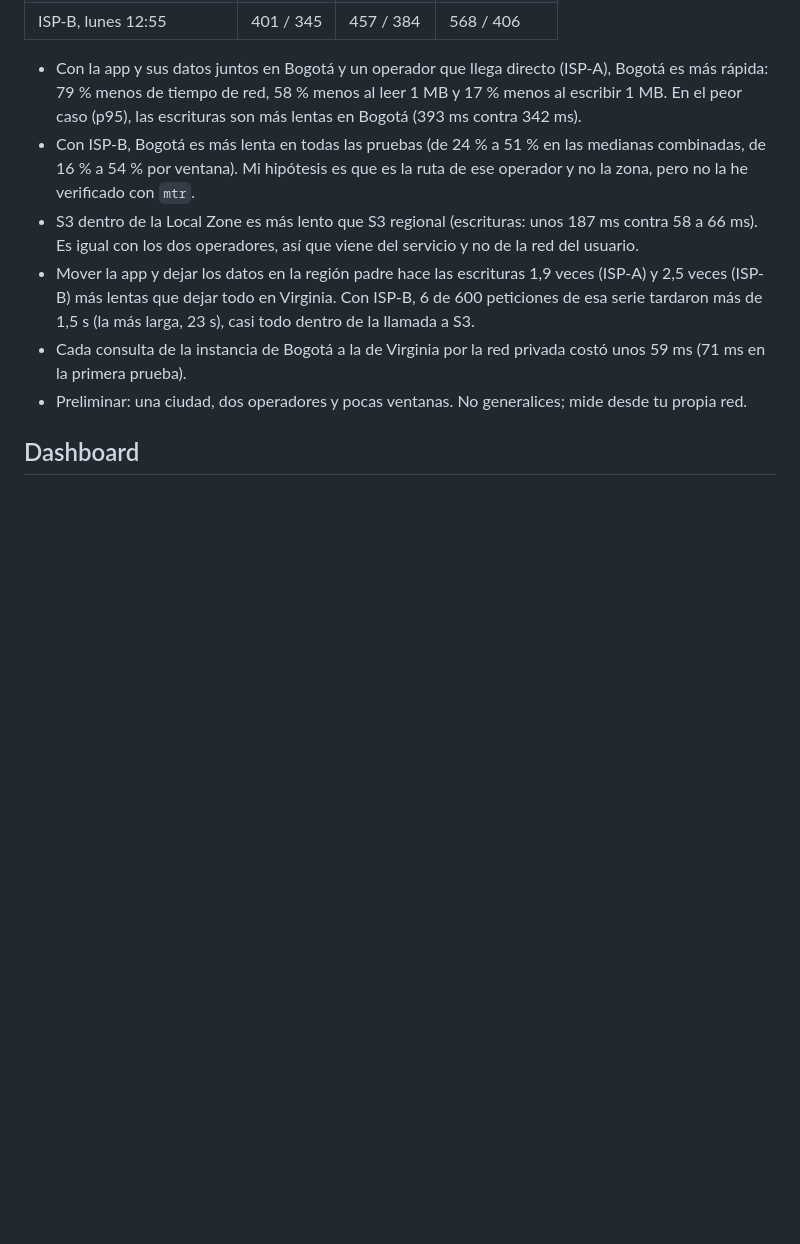
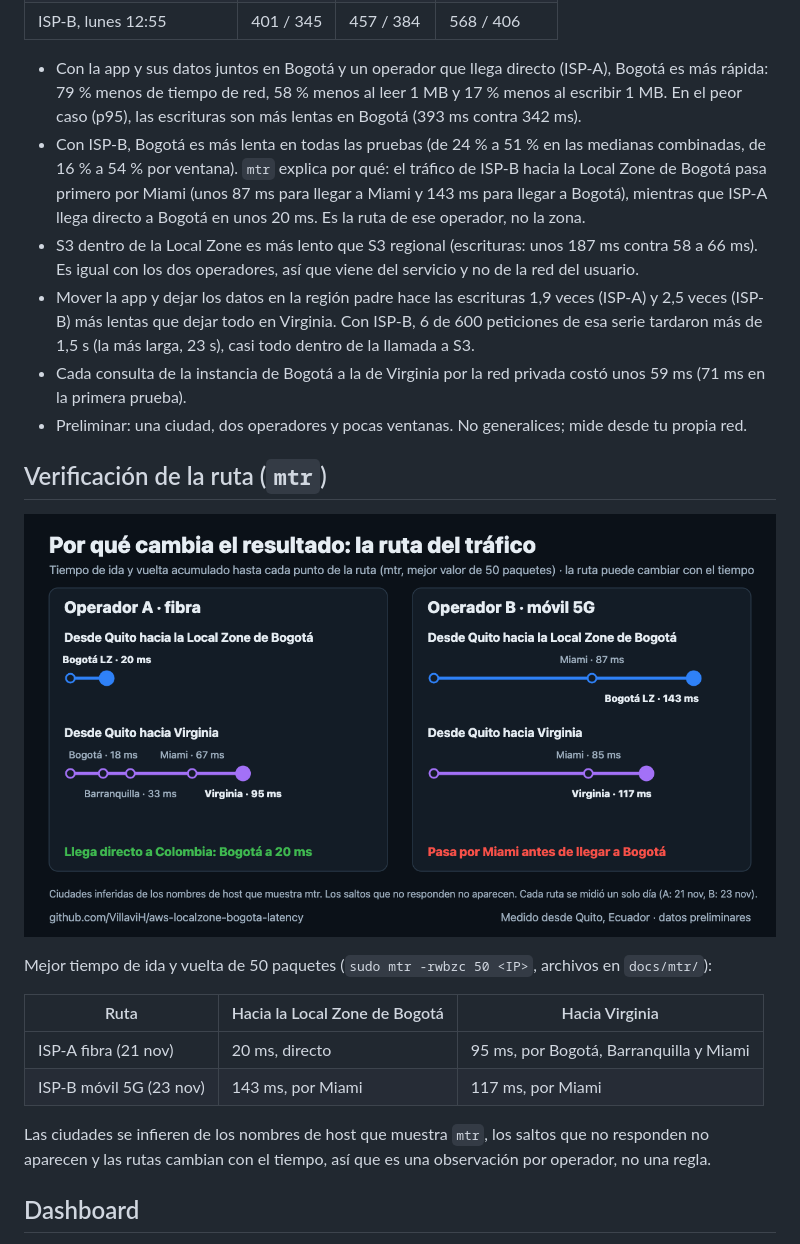
Before and after one commit to VillaviH/aws-localzone-bogota-latency, a Markdown page: README.es.md, the part around the change. Rendered like a GitHub page; pictures changed too: docs/img/la-ruta-del-trafico.png (added); blank space fills up the shorter version.

Commit message:
Add mtr route check for ISP-B (traffic to Bogotá goes via Miami) and route card

```diff
--- a/README.es.md
+++ b/README.es.md
@@ -87,11 +87,23 @@ El resultado se repite en cada ventana:
 | ISP-B, lunes 12:55 | 401 / 345 | 457 / 384 | 568 / 406 |
 
 - Con la app y sus datos juntos en Bogotá y un operador que llega directo (ISP-A), Bogotá es más rápida: 79 % menos de tiempo de red, 58 % menos al leer 1 MB y 17 % menos al escribir 1 MB. En el peor caso (p95), las escrituras son más lentas en Bogotá (393 ms contra 342 ms).
-- Con ISP-B, Bogotá es más lenta en todas las pruebas (de 24 % a 51 % en las medianas combinadas, de 16 % a 54 % por ventana). Mi hipótesis es que es la ruta de ese operador y no la zona, pero no la he verificado con `mtr`.
+- Con ISP-B, Bogotá es más lenta en todas las pruebas (de 24 % a 51 % en las medianas combinadas, de 16 % a 54 % por ventana). `mtr` explica por qué: el tráfico de ISP-B hacia la Local Zone de Bogotá pasa primero por Miami (unos 87 ms para llegar a Miami y 143 ms para llegar a Bogotá), mientras que ISP-A llega directo a Bogotá en unos 20 ms. Es la ruta de ese operador, no la zona.
 - S3 dentro de la Local Zone es más lento que S3 regional (escrituras: unos 187 ms contra 58 a 66 ms). Es igual con los dos operadores, así que viene del servicio y no de la red del usuario.
 - Mover la app y dejar los datos en la región padre hace las escrituras 1,9 veces (ISP-A) y 2,5 veces (ISP-B) más lentas que dejar todo en Virginia. Con ISP-B, 6 de 600 peticiones de esa serie tardaron más de 1,5 s (la más larga, 23 s), casi todo dentro de la llamada a S3.
 - Cada consulta de la instancia de Bogotá a la de Virginia por la red privada costó unos 59 ms (71 ms en la primera prueba).
 - Preliminar: una ciudad, dos operadores y pocas ventanas. No generalices; mide desde tu propia red.
+
+## Verificación de la ruta (`mtr`)
+![Ruta del tráfico hacia Bogotá y Virginia](docs/img/la-ruta-del-trafico.png)
+
+Mejor tiempo de ida y vuelta de 50 paquetes (`sudo mtr -rwbzc 50 <IP>`, archivos en `docs/mtr/`):
+
+| Ruta | Hacia la Local Zone de Bogotá | Hacia Virginia |
+|---|---|---|
+| ISP-A fibra (21 nov) | 20 ms, directo | 95 ms, por Bogotá, Barranquilla y Miami |
+| ISP-B móvil 5G (23 nov) | 143 ms, por Miami | 117 ms, por Miami |
+
+Las ciudades se infieren de los nombres de host que muestra `mtr`, los saltos que no responden no aparecen y las rutas cambian con el tiempo, así que es una observación por operador, no una regla.
 
 ## Dashboard
 `dashboard.html` lee los CSV en el navegador (no sube nada). Sirve la carpeta (`python3 -m http.server`) y abre `/dashboard.html`, o arrastra tus CSV a la página. Muestra p50/p95/p99, jitter, pérdida, evolución en el tiempo y comparación por ISP. Para publicarlo, usa GitHub Pages o S3 con CloudFront. `charts.html` dibuja las tarjetas de las imágenes de arriba (`?card=1|2|3&clean=1`).
```
Also changed, not shown: README.md (+13 -1 lines), docs/checklist.md (+1 -1 lines), 4 other files.
